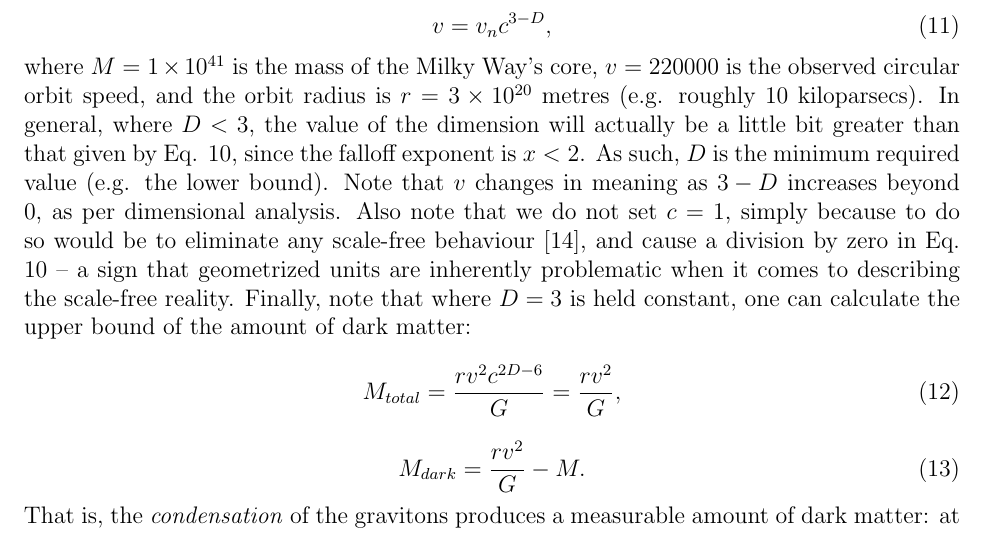
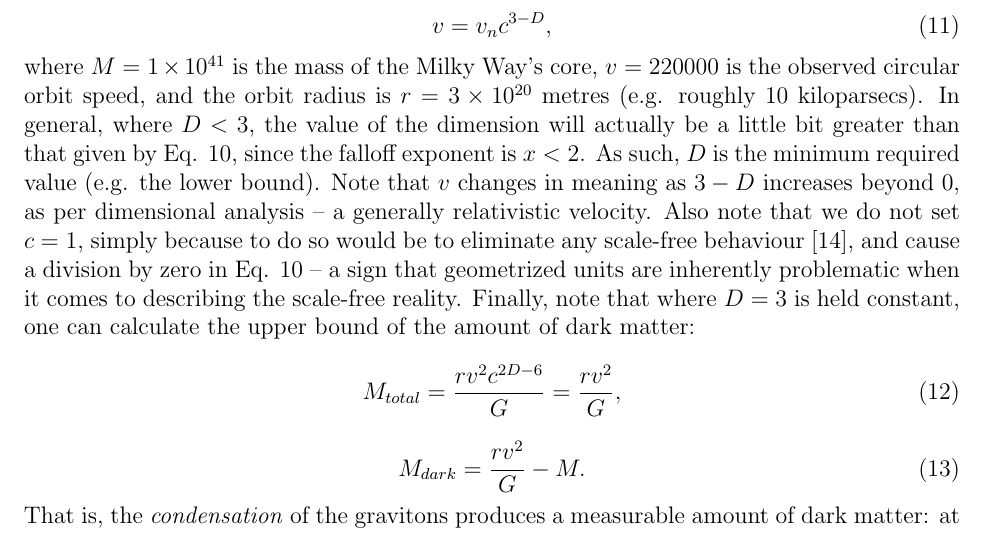
Before and after one commit to sjhalayka/papers, a LaTeX paper (anisotropic gravitation/bezier_escape.tex): part of page 5 of 8, cut so that both start at the same text. Compiled offline with pdfLaTeX.

Commit message:
Add files via upload

```diff
--- a/anisotropic gravitation/bezier_escape.tex
+++ b/anisotropic gravitation/bezier_escape.tex
@@ -214,7 +214,7 @@ v = v_n c^{3 - D},
 where $M = 1 \times 10^{41}$ is the mass of the Milky Way's core, $v = 220000$ is the observed circular orbit speed, and the orbit radius is $r = 3 \times 10^{20}$ metres (e.g. roughly $10$ kiloparsecs).
 In general, where $D < 3$, the value of the dimension will actually be a little bit greater than that given by Eq. 10, since the falloff exponent is $x < 2$.
 As such, $D$ is the minimum required value (e.g. the lower bound).
-Note that $v$ changes in meaning as ${3 - D}$ increases beyond $0$, as per dimensional analysis.
+Note that $v$ changes in meaning as ${3 - D}$ increases beyond $0$, as per dimensional analysis -- a generally relativistic velocity.
 Also note that we do not set $c = 1$, simply because to do so would be to eliminate any scale-free behaviour \cite{mm}, and cause a division by zero in Eq. 10 -- a sign that geometrized units are inherently problematic when it comes to describing the scale-free reality.
 Finally, note that where $D = 3$ is held constant, one can calculate the upper bound of the amount of dark matter:
 \begin{equation}
```
Also changed, not shown: anisotropic gravitation/bezier_escape.pdf.
